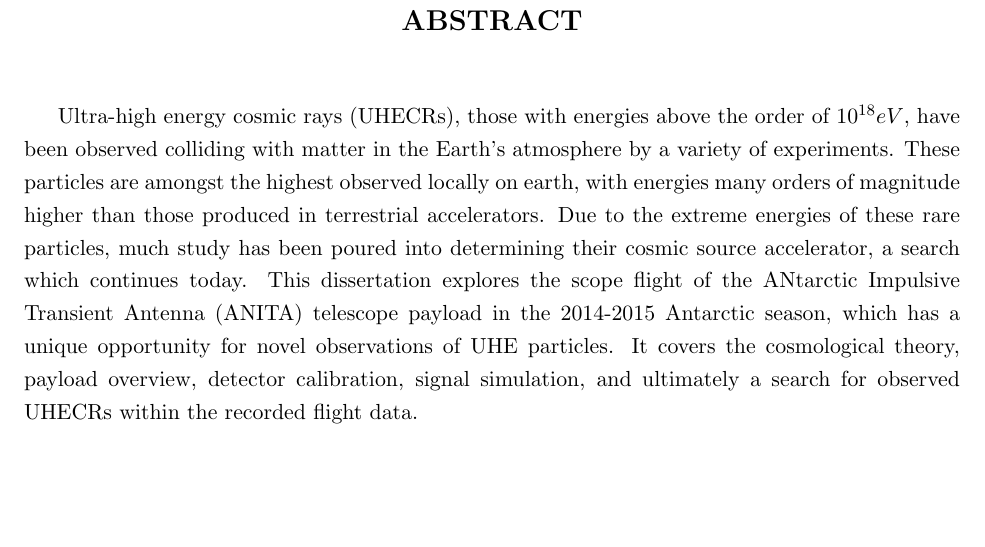
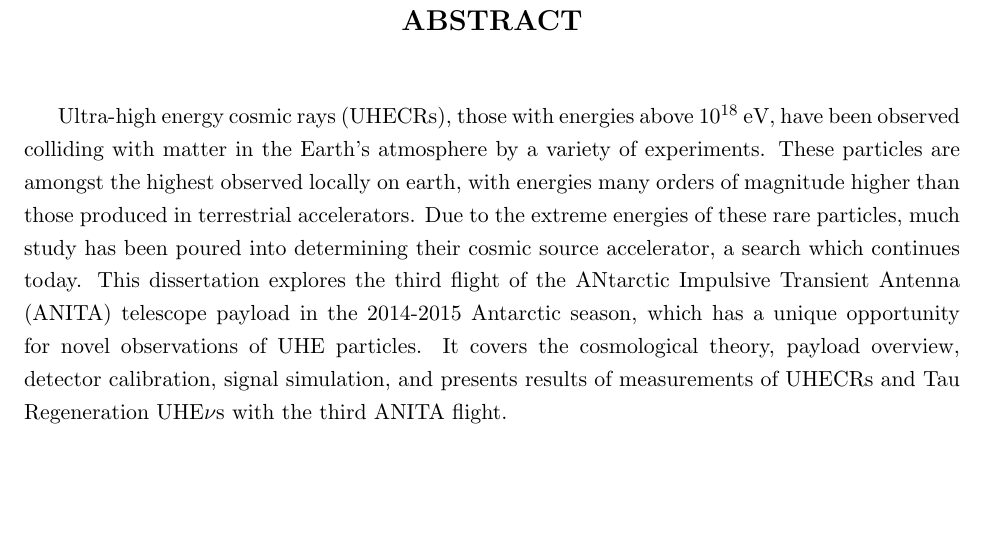
Before and after one commit to Brotter/Dissertation, a LaTeX thesis (thesis.tex, which reads abstract.tex): part of page 2 of 61, cut so that both start at the same text. Compiled offline with pdfLaTeX.

Commit message:
Peter's notes on the abstract.  Included Tau Regeneration UHEvs as well

```diff
--- a/abstract.tex
+++ b/abstract.tex
@@ -18,6 +18,6 @@
 %This dissertation is an overview of one experimental study of the highest energy particles created in the cosmos, their propogation through space, and their interaction with other media and subsequent detection on Earth. Ultra-high energy cosmic rays (UHECRs), those with energies on the order of $10^{18}eV$, have been observed colliding with matter in the Earth's atmosphere.  These interactions result in the creation of large, energetic particle showers which can be detected by space and ground based detectors.  Due to the extreme energies of these rare particles, much study was poured into determining their cosmic source accelerator.  From this, precision measurements of the flux density over a wide range of energies have been taken, and several interesting features are found within the spectrum.  Most notibly, at the highest observed energy edge of the spectrum, a sudden decrease in flux (or knee) can be observed.  This energy happens to be situated at a resonance for an interaction between a relativistic particle and the low energy photon background radiation, the CMB.  This interaction involves the creation of a delta resonance whose subsequent decay includes a propagating neutrino.  This highly reletivistic neutrino is hypothesized to have high enough flux to be detectable, and has yet to be observed.  The discovery of this cosminogenic neutrino is the main scope of the ANtarctic Impulsive Transient Antenna (ANITA) telescope payload.  This thesis details the theory, experimental design, and analysis of the third flight of the ANITA experiment, culminating in a defendable limit on the flux density of these mysterious particles, as well as a search for UHECRs.
 
 %% Lets try this again
-Ultra-high energy cosmic rays (UHECRs), those with energies above the order of $10^{18}eV$, have been observed colliding with matter in the Earth's atmosphere by a variety of experiments. These particles are amongst the highest observed locally on earth, with energies many orders of magnitude higher than those produced in terrestrial accelerators.  Due to the extreme energies of these rare particles, much study has been poured into determining their cosmic source accelerator, a search which continues today.  This dissertation explores the scope flight of the ANtarctic Impulsive Transient Antenna (ANITA) telescope payload in the 2014-2015 Antarctic season, which has a unique opportunity for novel observations of UHE particles.  It covers the cosmological theory, payload overview, detector calibration, signal simulation, and ultimately a search for observed UHECRs within the recorded flight data.
+Ultra-high energy cosmic rays (UHECRs), those with energies above $10^{18}$~eV, have been observed colliding with matter in the Earth's atmosphere by a variety of experiments. These particles are amongst the highest observed locally on earth, with energies many orders of magnitude higher than those produced in terrestrial accelerators.  Due to the extreme energies of these rare particles, much study has been poured into determining their cosmic source accelerator, a search which continues today.  This dissertation explores the third flight of the ANtarctic Impulsive Transient Antenna (ANITA) telescope payload in the 2014-2015 Antarctic season, which has a unique opportunity for novel observations of UHE particles.  It covers the cosmological theory, payload overview, detector calibration, signal simulation, and presents results of measurements of UHECRs and Tau Regeneration UHE$\nu$s with the third ANITA flight.
 
 \end{abstract}
```
